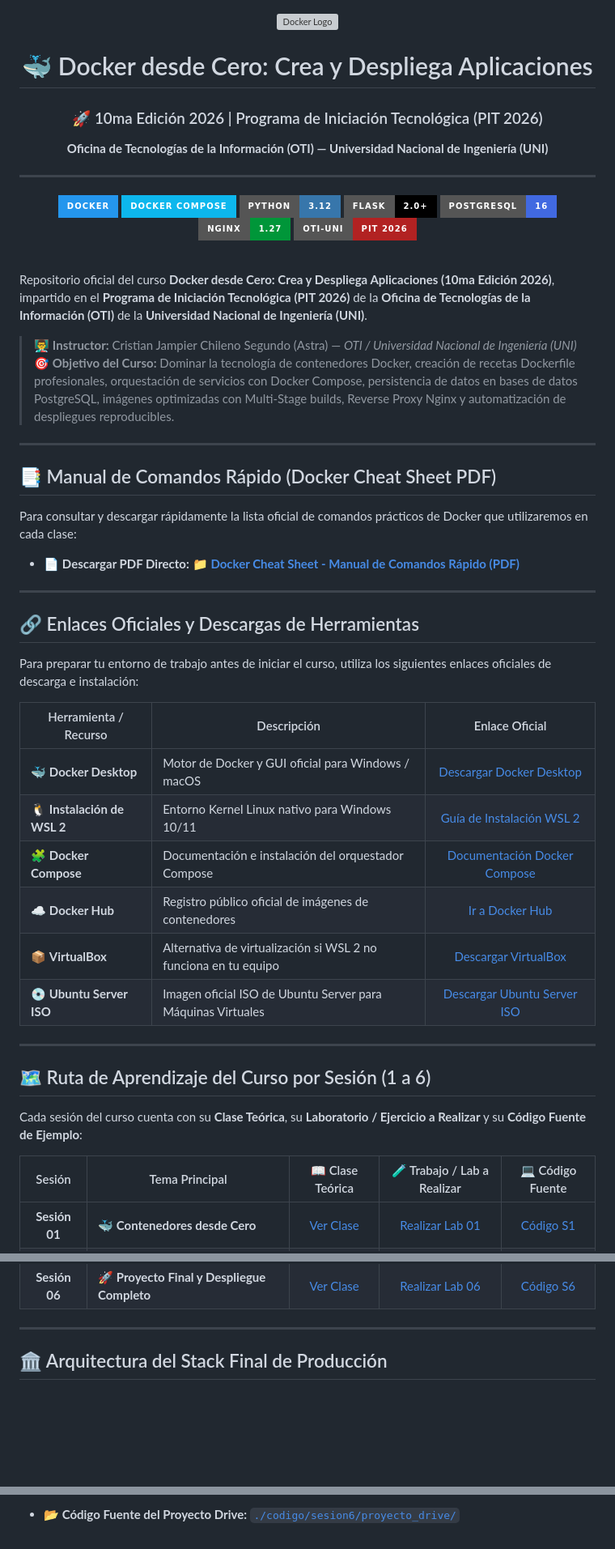
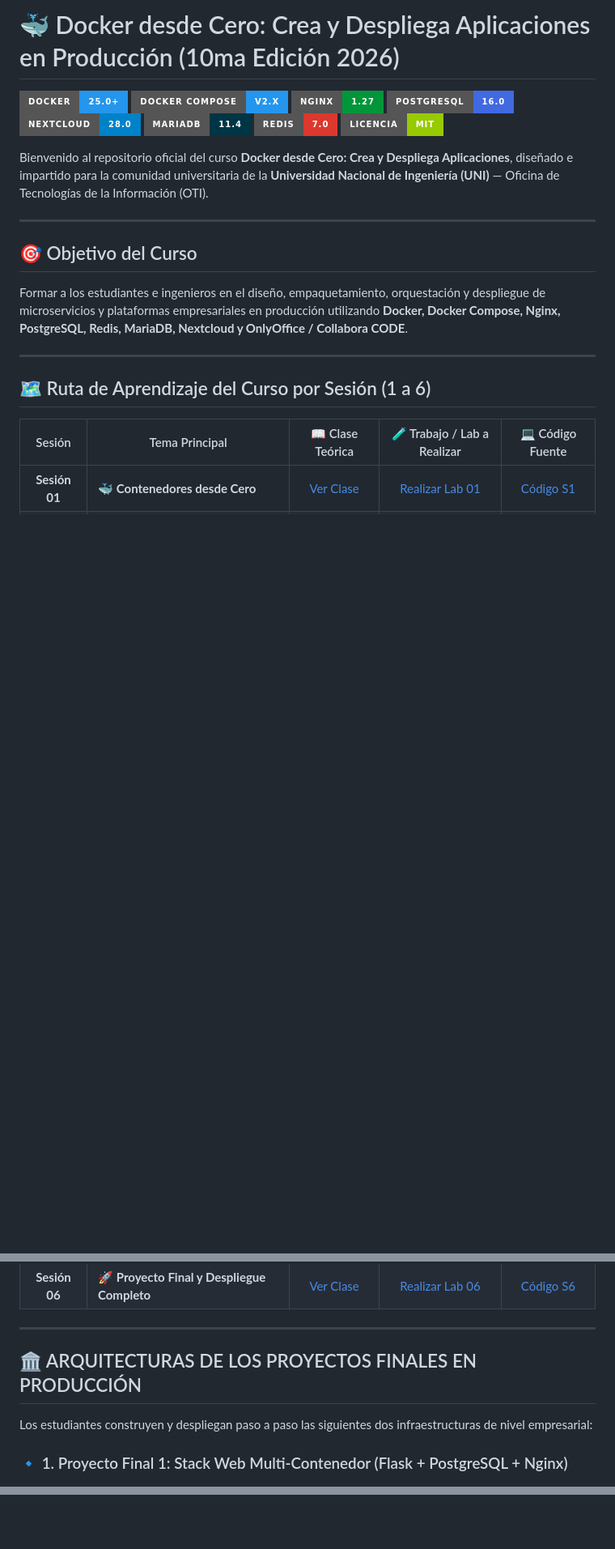
Before and after one commit to Crsitian22/docker-desde-cero-pit, a Markdown page: README.md, 3 parts joined by grey strips. Shown at 81% size. Rendered like a GitHub page; badges without logos; blank space fills up the shorter version; grey boxes are pictures that could not be loaded.

Commit message:
docs: ubicar destacadamente las 2 arquitecturas HD 3D al inicio del README principal

```diff
--- a/README.md
+++ b/README.md
@@ -1,58 +1,24 @@
-<div align="center">
+# 🐳 Docker desde Cero: Crea y Despliega Aplicaciones en Producción (10ma Edición 2026)
 
-  <img src="https://raw.githubusercontent.com/devicons/devicon/master/icons/docker/docker-original-wordmark.svg" alt="Docker Logo" width="220" />
+[![Docker](https://img.shields.io/badge/Docker-25.0+-2496ED?style=for-the-badge&logo=docker&logoColor=white)](https://www.docker.com/)
+[![Docker Compose](https://img.shields.io/badge/Docker_Compose-v2.x-2496ED?style=for-the-badge&logo=docker&logoColor=white)](https://docs.docker.com/compose/)
+[![Nginx](https://img.shields.io/badge/Nginx-1.27-009639?style=for-the-badge&logo=nginx&logoColor=white)](https://nginx.org/)
+[![PostgreSQL](https://img.shields.io/badge/PostgreSQL-16.0-4169E1?style=for-the-badge&logo=postgresql&logoColor=white)](https://www.postgresql.org/)
+[![Nextcloud](https://img.shields.io/badge/Nextcloud-28.0-0082C9?style=for-the-badge&logo=nextcloud&logoColor=white)](https://nextcloud.com/)
+[![MariaDB](https://img.shields.io/badge/MariaDB-11.4-003545?style=for-the-badge&logo=mariadb&logoColor=white)](https://mariadb.org/)
+[![Redis](https://img.shields.io/badge/Redis-7.0-DC382D?style=for-the-badge&logo=redis&logoColor=white)](https://redis.io/)
+[![Licencia](https://img.shields.io/badge/Licencia-MIT-green?style=for-the-badge)](./LICENSE)
 
-  # 🐳 Docker desde Cero: Crea y Despliega Aplicaciones
-  ### 🚀 10ma Edición 2026 | Programa de Iniciación Tecnológica (PIT 2026)
-  **Oficina de Tecnologías de la Información (OTI) — Universidad Nacional de Ingeniería (UNI)**
-
-  ---
-
-  [![Docker](https://img.shields.io/badge/Docker-2496ED?style=for-the-badge&logo=docker&logoColor=white)](https://www.docker.com/)
-  [![Docker Compose](https://img.shields.io/badge/Docker_Compose-0DB7ED?style=for-the-badge&logo=docker&logoColor=white)](https://docs.docker.com/compose/)
-  [![Python](https://img.shields.io/badge/Python-3.12-3776AB?style=for-the-badge&logo=python&logoColor=white)](https://www.python.org/)
-  [![Flask](https://img.shields.io/badge/Flask-2.0+-000000?style=for-the-badge&logo=flask&logoColor=white)](https://flask.palletsprojects.com/)
-  [![PostgreSQL](https://img.shields.io/badge/PostgreSQL-16-4169E1?style=for-the-badge&logo=postgresql&logoColor=white)](https://www.postgresql.org/)
-  [![Nginx](https://img.shields.io/badge/Nginx-1.27-009639?style=for-the-badge&logo=nginx&logoColor=white)](https://nginx.org/)
-  [![OTI UNI](https://img.shields.io/badge/OTI--UNI-PIT_2026-B22222?style=for-the-badge)](https://www.uni.edu.pe)
-
-</div>
-
-<br/>
-
-Repositorio oficial del curso **Docker desde Cero: Crea y Despliega Aplicaciones (10ma Edición 2026)**, impartido en el **Programa de Iniciación Tecnológica (PIT 2026)** de la **Oficina de Tecnologías de la Información (OTI)** de la **Universidad Nacional de Ingeniería (UNI)**.
-
-> 👨‍🏫 **Instructor:** Cristian Jampier Chileno Segundo (Astra) — *OTI / Universidad Nacional de Ingeniería (UNI)*
-> 🎯 **Objetivo del Curso:** Dominar la tecnología de contenedores Docker, creación de recetas Dockerfile profesionales, orquestación de servicios con Docker Compose, persistencia de datos en bases de datos PostgreSQL, imágenes optimizadas con Multi-Stage builds, Reverse Proxy Nginx y automatización de despliegues reproducibles.
+Bienvenido al repositorio oficial del curso **Docker desde Cero: Crea y Despliega Aplicaciones**, diseñado e impartido para la comunidad universitaria de la **Universidad Nacional de Ingeniería (UNI)** — Oficina de Tecnologías de la Información (OTI).
 
 ---
 
-## 📑 Manual de Comandos Rápido (Docker Cheat Sheet PDF)
-
-Para consultar y descargar rápidamente la lista oficial de comandos prácticos de Docker que utilizaremos en cada clase:
-
-- 📄 **Descargar PDF Directo:** [📁 **Docker Cheat Sheet - Manual de Comandos Rápido (PDF)**](./recursos/docker-cheat-sheet.pdf)
-
----
-
-## 🔗 Enlaces Oficiales y Descargas de Herramientas
-
-Para preparar tu entorno de trabajo antes de iniciar el curso, utiliza los siguientes enlaces oficiales de descarga e instalación:
-
-| Herramienta / Recurso | Descripción | Enlace Oficial |
-|---|---|:---:|
-| 🐳 **Docker Desktop** | Motor de Docker y GUI oficial para Windows / macOS | [Descargar Docker Desktop](https://www.docker.com/products/docker-desktop/) |
-| 🐧 **Instalación de WSL 2** | Entorno Kernel Linux nativo para Windows 10/11 | [Guía de Instalación WSL 2](https://learn.microsoft.com/es-es/windows/wsl/install) |
-| 🧩 **Docker Compose** | Documentación e instalación del orquestador Compose | [Documentación Docker Compose](https://docs.docker.com/compose/install/) |
-| ☁️ **Docker Hub** | Registro público oficial de imágenes de contenedores | [Ir a Docker Hub](https://hub.docker.com/) |
-| 📦 **VirtualBox** | Alternativa de virtualización si WSL 2 no funciona en tu equipo | [Descargar VirtualBox](https://www.virtualbox.org/wiki/Downloads) |
-| 💿 **Ubuntu Server ISO** | Imagen oficial ISO de Ubuntu Server para Máquinas Virtuales | [Descargar Ubuntu Server ISO](https://ubuntu.com/download/server) |
+## 🎯 Objetivo del Curso
+Formar a los estudiantes e ingenieros en el diseño, empaquetamiento, orquestación y despliegue de microservicios y plataformas empresariales en producción utilizando **Docker, Docker Compose, Nginx, PostgreSQL, Redis, MariaDB, Nextcloud y OnlyOffice / Collabora CODE**.
 
 ---
 
 ## 🗺️ Ruta de Aprendizaje del Curso por Sesión (1 a 6)
-
-Cada sesión del curso cuenta con su **Clase Teórica**, su **Laboratorio / Ejercicio a Realizar** y su **Código Fuente de Ejemplo**:
 
 | Sesión | Tema Principal | 📖 Clase Teórica | 🧪 Trabajo / Lab a Realizar | 💻 Código Fuente |
 |:---:|---|:---:|:---:|:---:|
@@ -65,7 +31,11 @@ Cada sesión del curso cuenta con su **Clase Teórica**, su **Laboratorio / Ejer
 
 ---
 
-## 🏛️ Arquitectura del Stack Final de Producción
+## 🏛️ ARQUITECTURAS DE LOS PROYECTOS FINALES EN PRODUCCIÓN
+
+Los estudiantes construyen y despliegan paso a paso las siguientes dos infraestructuras de nivel empresarial:
+
+### 🔹 1. Proyecto Final 1: Stack Web Multi-Contenedor (Flask + PostgreSQL + Nginx)
 
 <p align="center">
   <img src="imagenes/arquitectura_stack_flask_postgres.png" width="100%" alt="Diagrama 3D Nítido de Arquitectura Stack Flask PostgreSQL en Español"/>
@@ -180 +143,0 @@ graph TD
-- **📂 Código Fuente del Proyecto Drive:** [`./codigo/sesion6/proyecto_drive/`](./codigo/sesion6/proyecto_drive/)
```
Also changed, not shown: other parts of README.md (+37 -43 lines).
